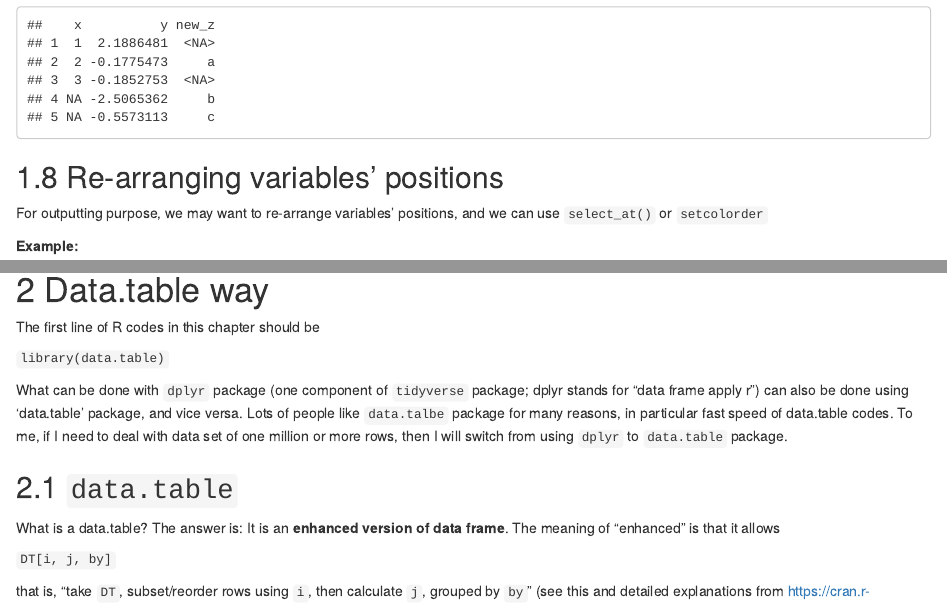
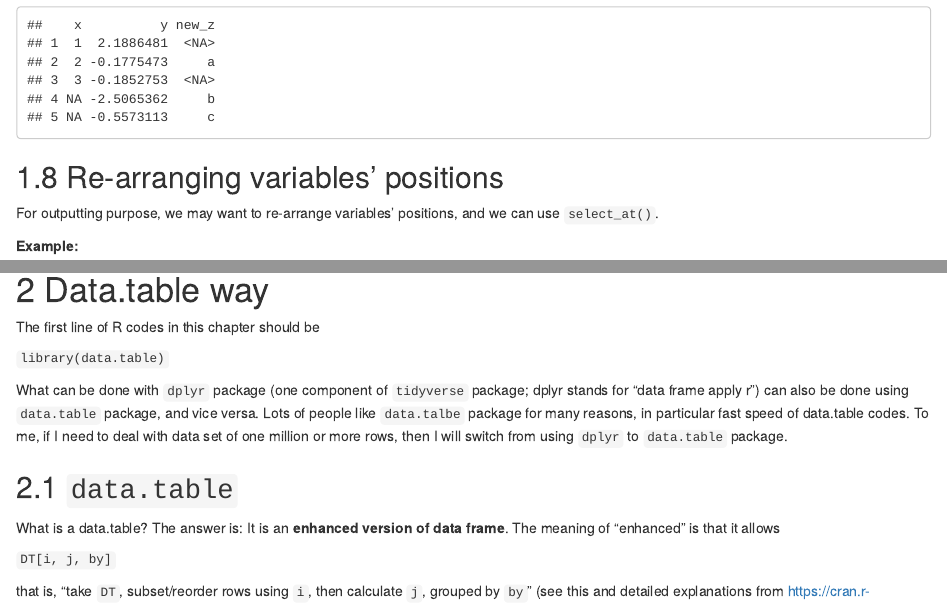
Before and after one commit to zhanglynz/practicalR, an R Markdown document (index.Rmd): the page in a window 1100 px wide, from 4270 px down, and a second part further down, joined at a grey line. Rendered offline with R 4.5, knitr and Pandoc, with nearby package versions; drawn as R Markdown's standard HTML page in place of the format the file asks for; code that draws random numbers runs with fixed seeds of ours.

Commit message:
minor changes

````diff
--- a/index.Rmd
+++ b/index.Rmd
@@ -155,7 +155,7 @@ i_df <- rename(a_df, new_z = z)
 
 ## Re-arranging variables' positions
 
-For outputting purpose, we may want to re-arrange variables' positions, and we can use `select_at()` or `setcolorder`
+For outputting purpose, we may want to re-arrange variables' positions, and we can use `select_at()`.
 
 **Example:**
 ```{r, warning=FALSE, message=FALSE}
````
Also changed, not shown: docs/search_index.json, index.Rmd (2 more changed lines), 16 other files.
